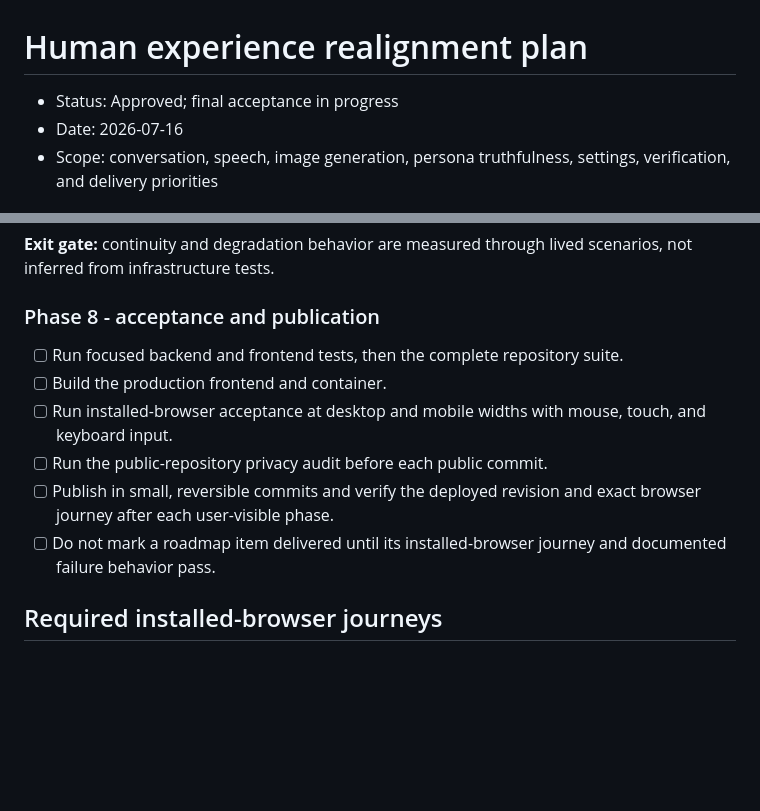
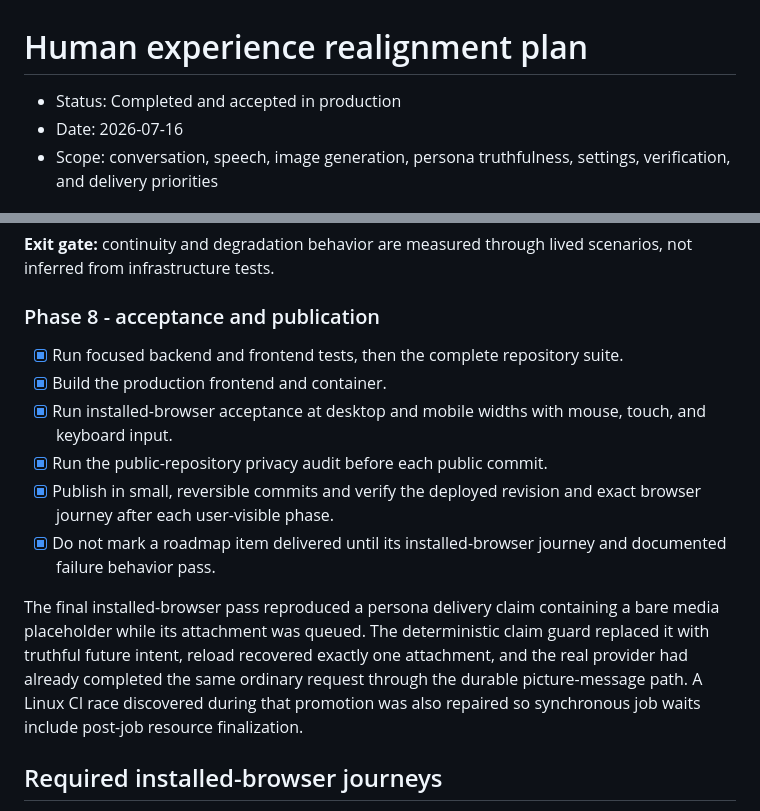
Before and after one commit to RAQ-Tech/nice-assistant, a Markdown page: docs/human-experience-realignment-plan.md, 2 parts joined by grey strips. Rendered like a GitHub page; blank space fills up the shorter version.

Commit message:
Record human experience realignment completion

```diff
--- a/docs/human-experience-realignment-plan.md
+++ b/docs/human-experience-realignment-plan.md
@@ -1,6 +1,6 @@
 # Human experience realignment plan
 
-- Status: Approved; final acceptance in progress
+- Status: Completed and accepted in production
 - Date: 2026-07-16
 - Scope: conversation, speech, image generation, persona truthfulness, settings,
   verification, and delivery priorities
@@ -303,15 +303,23 @@ scenarios, not inferred from infrastructure tests.
 
 ### Phase 8 - acceptance and publication
 
-- [ ] Run focused backend and frontend tests, then the complete repository suite.
-- [ ] Build the production frontend and container.
-- [ ] Run installed-browser acceptance at desktop and mobile widths with mouse,
+- [x] Run focused backend and frontend tests, then the complete repository suite.
+- [x] Build the production frontend and container.
+- [x] Run installed-browser acceptance at desktop and mobile widths with mouse,
   touch, and keyboard input.
-- [ ] Run the public-repository privacy audit before each public commit.
-- [ ] Publish in small, reversible commits and verify the deployed revision and
+- [x] Run the public-repository privacy audit before each public commit.
+- [x] Publish in small, reversible commits and verify the deployed revision and
   exact browser journey after each user-visible phase.
-- [ ] Do not mark a roadmap item delivered until its installed-browser journey
+- [x] Do not mark a roadmap item delivered until its installed-browser journey
   and documented failure behavior pass.
+
+The final installed-browser pass reproduced a persona delivery claim containing
+a bare media placeholder while its attachment was queued. The deterministic
+claim guard replaced it with truthful future intent, reload recovered exactly
+one attachment, and the real provider had already completed the same ordinary
+request through the durable picture-message path. A Linux CI race discovered
+during that promotion was also repaired so synchronous job waits include
+post-job resource finalization.
 
 ## Required installed-browser journeys
 
```
